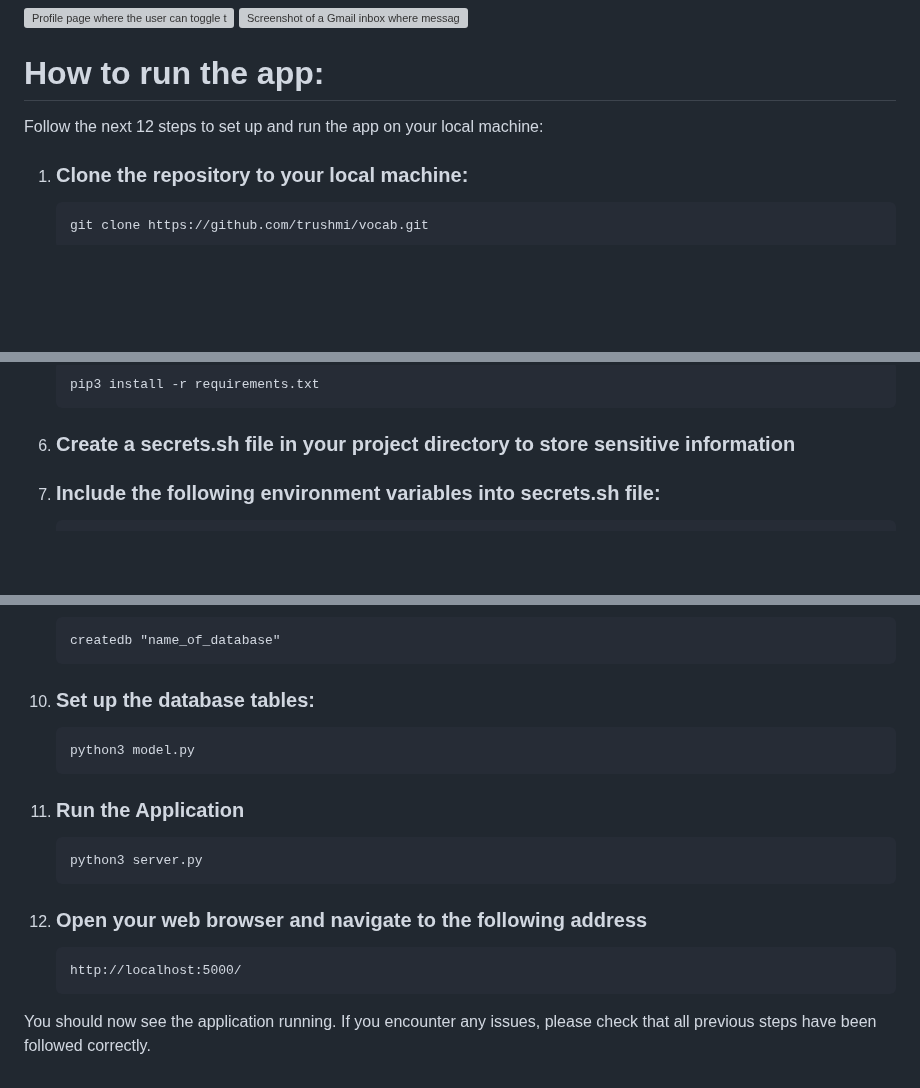
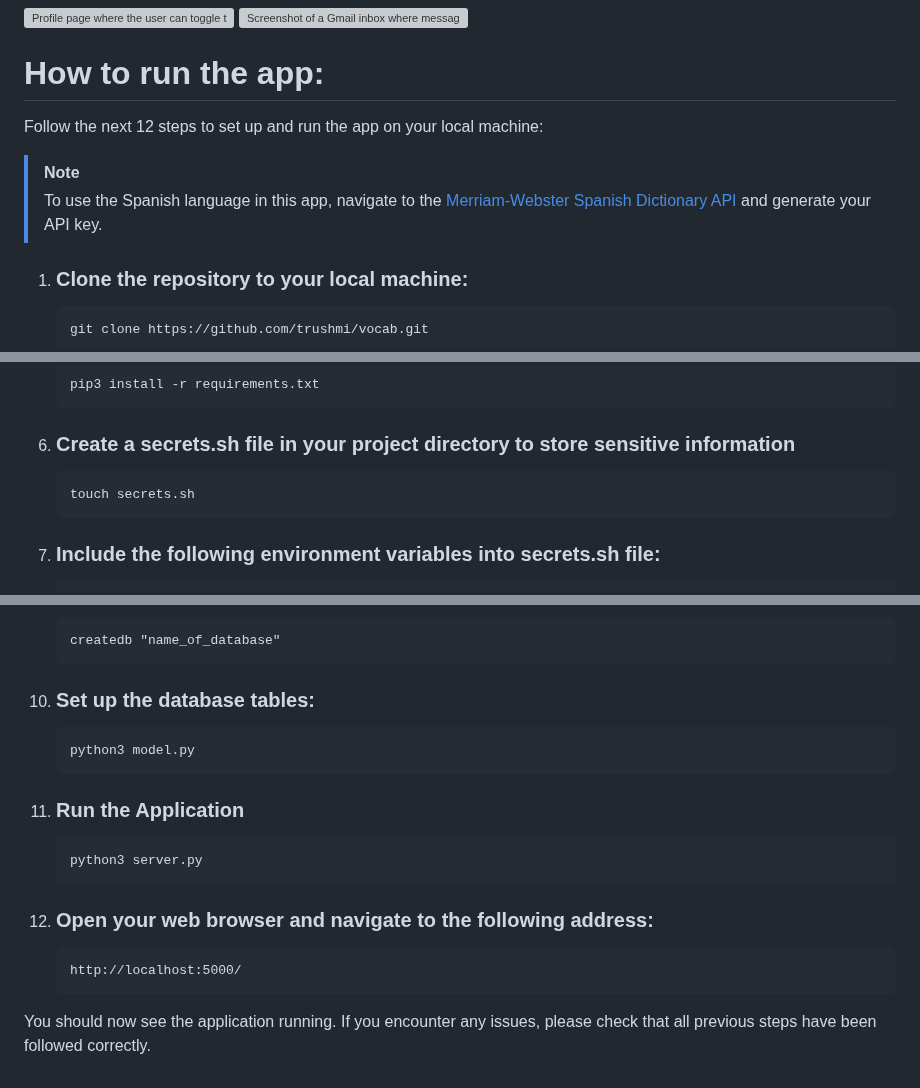
Before and after one commit to trushmi/vocab, a Markdown page: README.md, 3 parts joined by grey strips. GitHub-like rendering; blank space fills up the shorter version; grey boxes are pictures that could not be loaded.

Commit message:
update how to run the app steps

````diff
--- a/README.md
+++ b/README.md
@@ -83,7 +83,11 @@ App includes interactive features to help users practice and memorize new vocabu
 
 
 # How to run the app:
+
 Follow the next 12 steps to set up and run the app on your local machine:
+
+  > [!NOTE]
+>  To use the Spanish language in this app, navigate to the [Merriam-Webster Spanish Dictionary API](https://dictionaryapi.com/products/api-spanish-dictionary) and generate your API key.
 
 1. ### Clone the repository to your local machine:
     ```
@@ -107,6 +111,9 @@ Follow the next 12 steps to set up and run the app on your local machine:
     pip3 install -r requirements.txt
     ```
 6. ###  Create a secrets.sh file in your project directory to store sensitive information
+   ```
+   touch secrets.sh
+   ```
 
 7. ### Include the following environment variables into secrets.sh file:
     ```
@@ -122,20 +129,17 @@ Follow the next 12 steps to set up and run the app on your local machine:
    ```
    createdb "name_of_database"
    ```
-9. ### Set up the database tables:
-   ```
-   python3 model.py
-   ```
-10. ### Run the Application
+10. ### Set up the database tables:
+    ```
+    python3 model.py
+    ```
+11. ### Run the Application
     ```
     python3 server.py
     ```
-
-11. ### Open your web browser and navigate to the following address
+12. ### Open your web browser and navigate to the following address:
     ```
     http://localhost:5000/
     ```
-
-
 You should now see the application running.
 If you encounter any issues, please check that all previous steps have been followed correctly.
````
